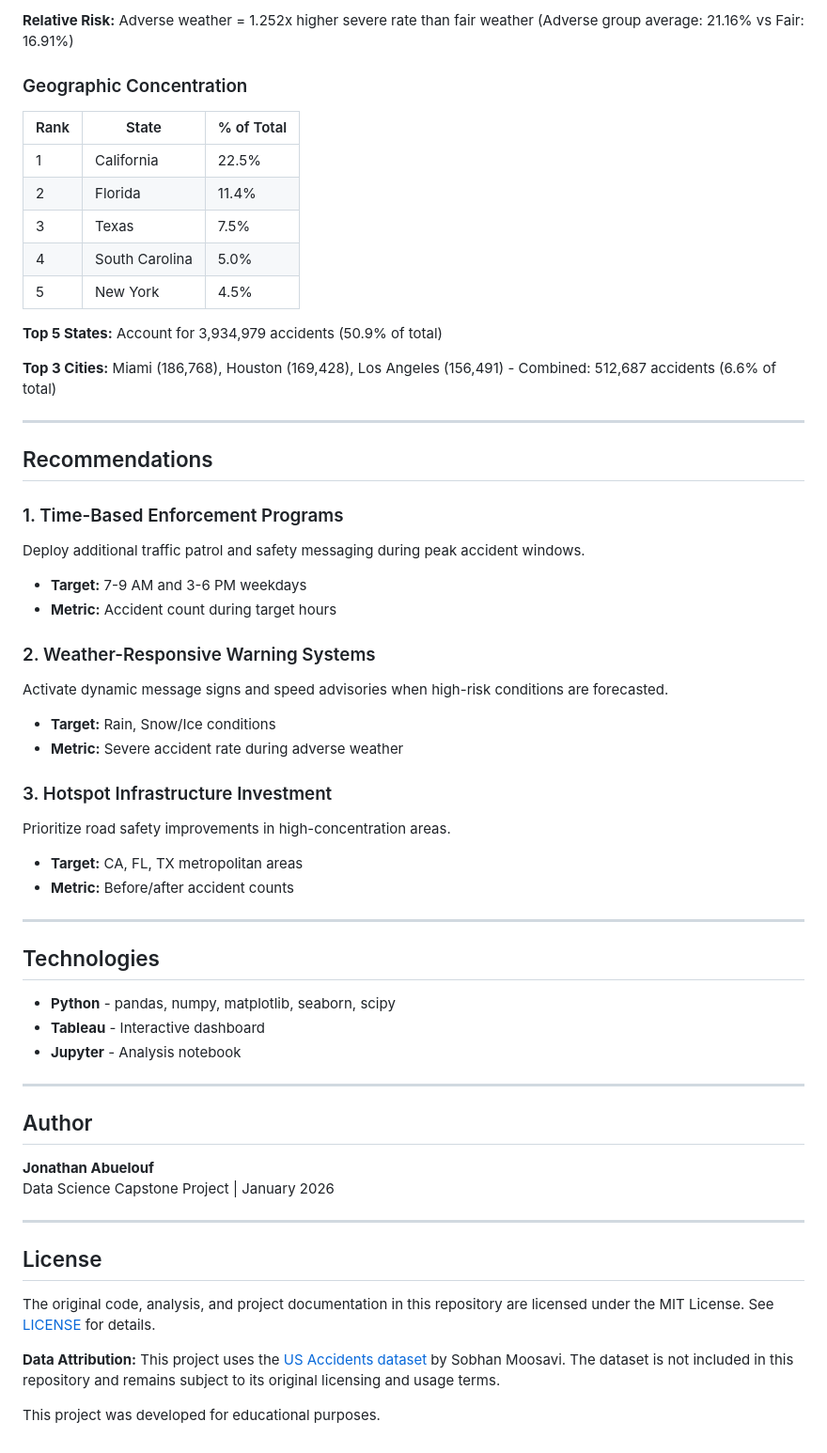
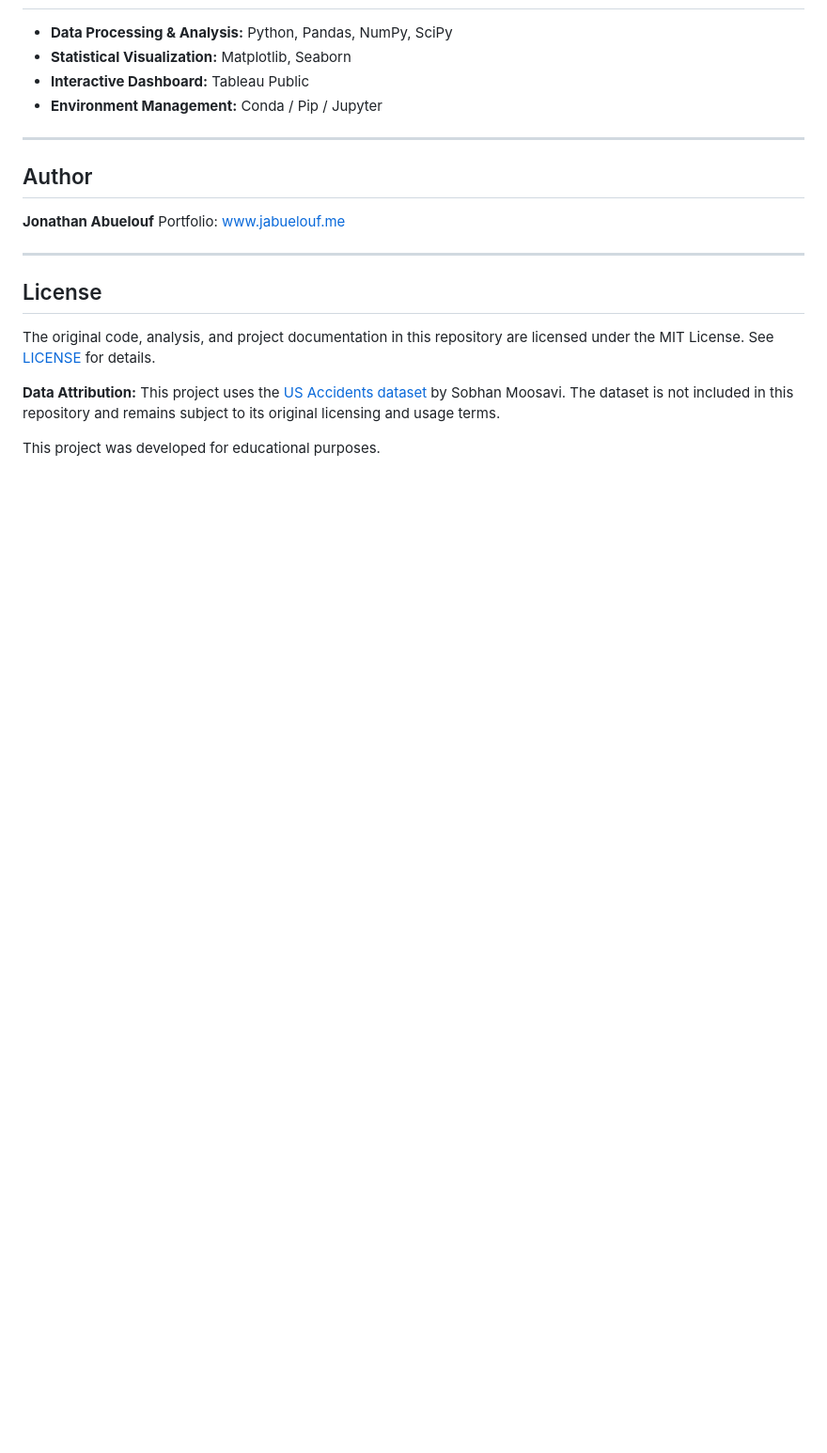
Before and after one commit to Jabuelouf/us_traffic_cap, a Markdown page: README.md, the part around one of its changes. Shown at 94% size. GitHub-like rendering; blank space fills up the shorter version.

```diff
--- a/README.md
+++ b/README.md
@@ -144,53 +143,17 @@ This analysis follows **CRISP-DM** (Cross-Industry Standard Process for Data Min
-**Relative Risk:** Adverse weather = 1.252x higher severe rate than fair weather (Adverse group average: 21.16% vs Fair: 16.91%)
-
-### Geographic Concentration
-| Rank | State | % of Total |
-|------|-------|------------|
-| 1 | California | 22.5% |
-| 2 | Florida | 11.4% |
-| 3 | Texas | 7.5% |
-| 4 | South Carolina | 5.0% |
-| 5 | New York | 4.5% |
-
-**Top 5 States:** Account for 3,934,979 accidents (50.9% of total)
-
-**Top 3 Cities:** Miami (186,768), Houston (169,428), Los Angeles (156,491) - Combined: 512,687 accidents (6.6% of total)
-
----
-
-## Recommendations
-
-### 1. Time-Based Enforcement Programs
-Deploy additional traffic patrol and safety messaging during peak accident windows.
-- **Target:** 7-9 AM and 3-6 PM weekdays
-- **Metric:** Accident count during target hours
-
-### 2. Weather-Responsive Warning Systems
-Activate dynamic message signs and speed advisories when high-risk conditions are forecasted.
-- **Target:** Rain, Snow/Ice conditions
-- **Metric:** Severe accident rate during adverse weather
-
-### 3. Hotspot Infrastructure Investment
-Prioritize road safety improvements in high-concentration areas.
-- **Target:** CA, FL, TX metropolitan areas
-- **Metric:** Before/after accident counts
-
----
-
-## Technologies
-
-- **Python** - pandas, numpy, matplotlib, seaborn, scipy
-- **Tableau** - Interactive dashboard
-- **Jupyter** - Analysis notebook
+- **Data Processing & Analysis:** Python, Pandas, NumPy, SciPy
+- **Statistical Visualization:** Matplotlib, Seaborn
+- **Interactive Dashboard:** Tableau Public
+- **Environment Management:** Conda / Pip / Jupyter
 
 ---
 
 ## Author
 
 **Jonathan Abuelouf**
-Data Science Capstone Project | January 2026
+Portfolio: [www.jabuelouf.me](https://www.jabuelouf.me)
 
 ---
+
 ## License
 
 The original code, analysis, and project documentation in this repository are licensed under the MIT License. See [LICENSE](LICENSE) for details.
```
Also changed, not shown: other parts of README.md (+94 -95 lines).
